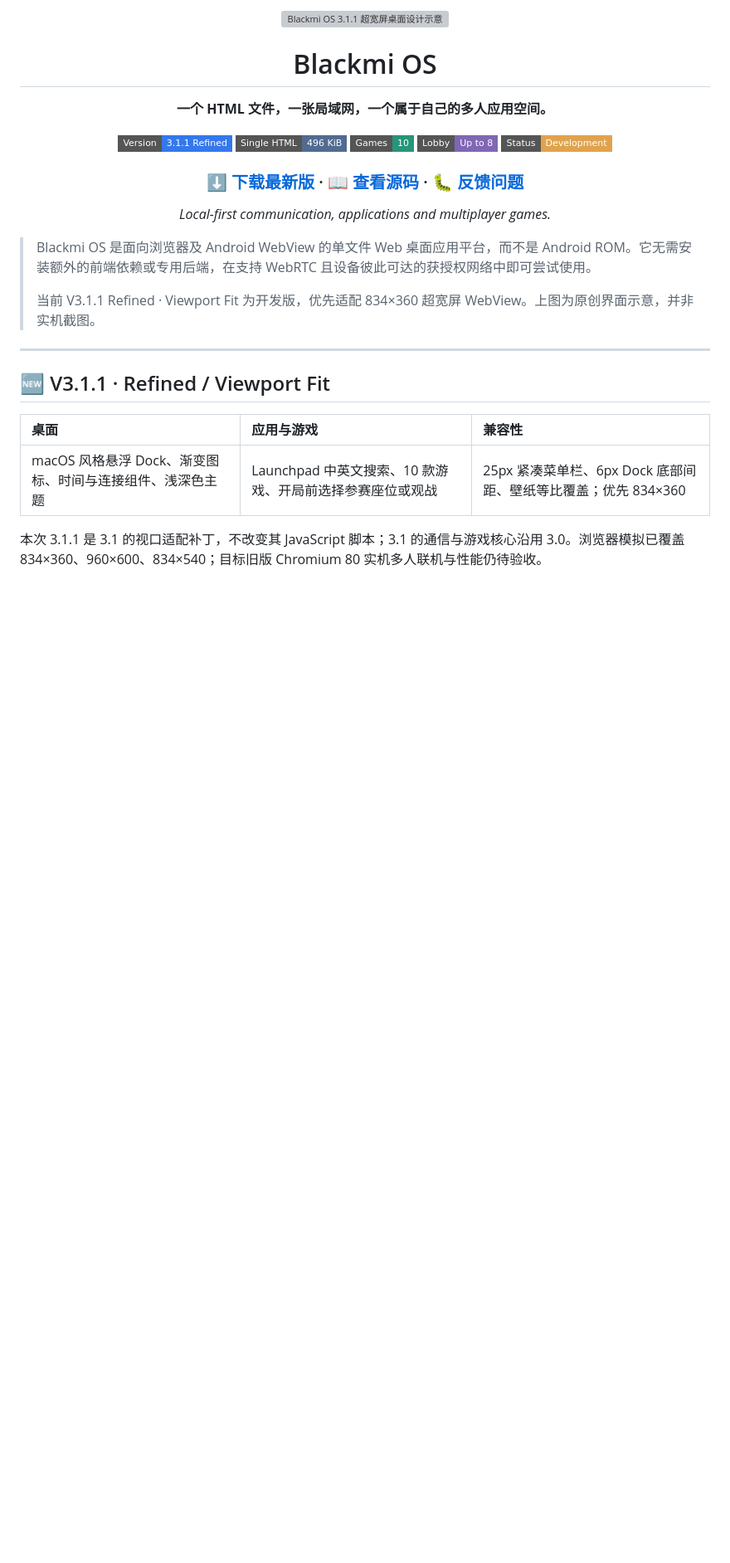
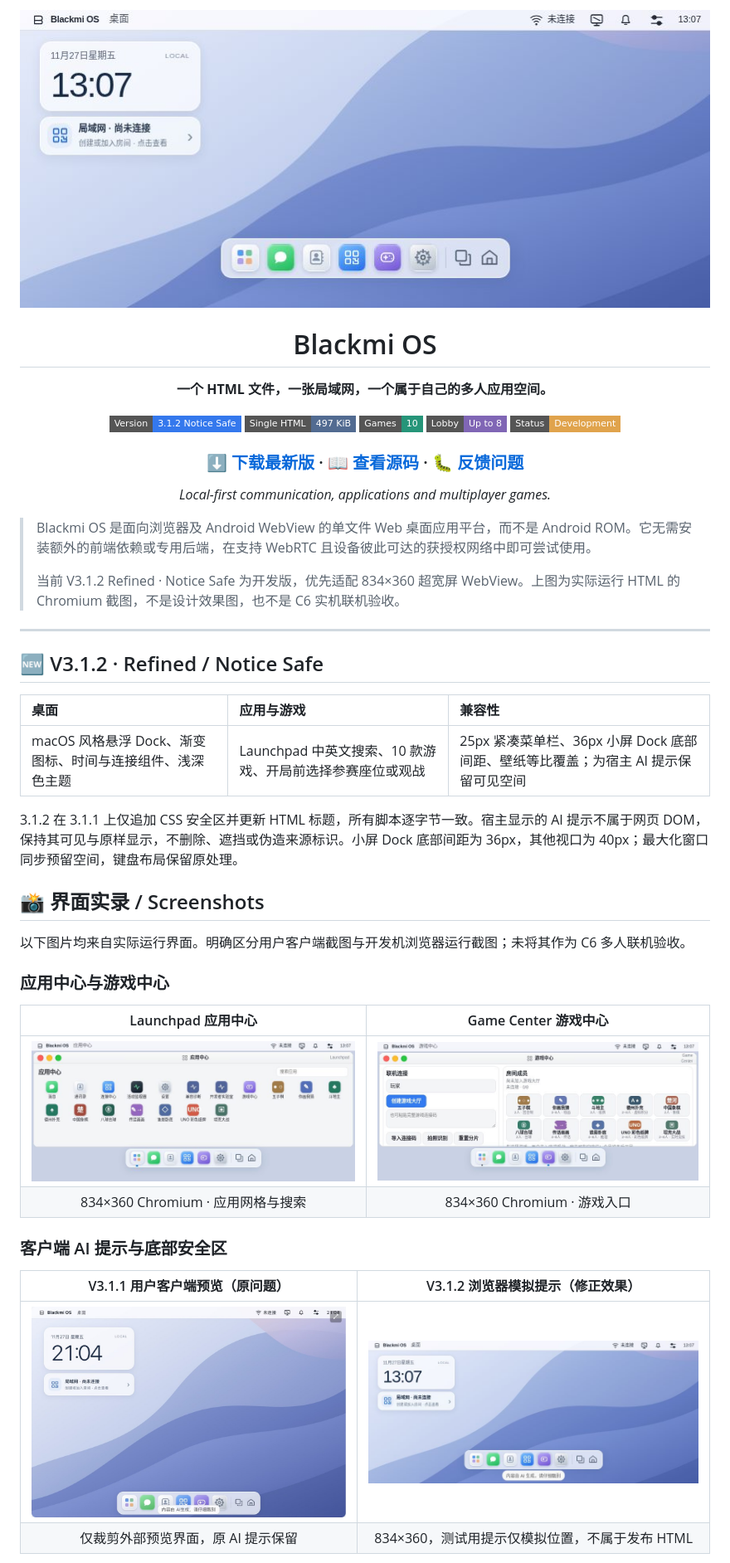
Before and after one commit to xiaoblackmi/Blackmi-os, a Markdown page: README.md, the part around one of its changes. Shown at 83% size. Rendered like a GitHub page; pictures changed too: docs/assets/screenshots/Blackmi_3.1.2_desktop.jpg (added), docs/assets/screenshots/Blackmi_3.1.2_game-center.jpg (added), docs/assets/screenshots/Blackmi_3.1.2_launchpad.jpg (added); badges without logos; blank space fills up the shorter version; grey boxes are pictures that could not be loaded.

Commit message:
Add real UI screenshots and preserve host notice safe area in v3.1.2

```diff
--- a/README.md
+++ b/README.md
@@ -1,13 +1,13 @@
 <div align="center">
 
-<img src="docs/assets/blackmi-refined.svg" alt="Blackmi OS 3.1.1 超宽屏桌面设计示意" width="100%">
+<img src="docs/assets/screenshots/Blackmi_3.1.2_desktop.jpg" alt="Blackmi OS 3.1.2 在 834×360 Chromium 视口中的运行截图" width="100%">
 
 # Blackmi OS
 
 **一个 HTML 文件，一张局域网，一个属于自己的多人应用空间。**
 
-![Version](https://img.shields.io/badge/Version-3.1.1%20Refined-3478ED?style=flat-square)
-![HTML](https://img.shields.io/badge/Single%20HTML-496%20KiB-526B91?style=flat-square)
+![Version](https://img.shields.io/badge/Version-3.1.2%20Notice%20Safe-3478ED?style=flat-square)
+![HTML](https://img.shields.io/badge/Single%20HTML-497%20KiB-526B91?style=flat-square)
 ![Games](https://img.shields.io/badge/Games-10-269579?style=flat-square)
 ![Players](https://img.shields.io/badge/Lobby-Up%20to%208-8066B5?style=flat-square)
 ![Status](https://img.shields.io/badge/Status-Development-E0A34C?style=flat-square)
@@ -20,14 +20,33 @@
 
 > Blackmi OS 是面向浏览器及 Android WebView 的单文件 Web 桌面应用平台，而不是 Android ROM。它无需安装额外的前端依赖或专用后端，在支持 WebRTC 且设备彼此可达的获授权网络中即可尝试使用。
 >
-> 当前 V3.1.1 Refined · Viewport Fit 为开发版，优先适配 834×360 超宽屏 WebView。上图为原创界面示意，并非实机截图。
+> 当前 V3.1.2 Refined · Notice Safe 为开发版，优先适配 834×360 超宽屏 WebView。上图为实际运行 HTML 的 Chromium 截图，不是设计效果图，也不是 C6 实机联机验收。
 
 ---
 
-## 🆕 V3.1.1 · Refined / Viewport Fit
+## 🆕 V3.1.2 · Refined / Notice Safe
 
 | 桌面 | 应用与游戏 | 兼容性 |
 | :--- | :--- | :--- |
-| macOS 风格悬浮 Dock、渐变图标、时间与连接组件、浅深色主题 | Launchpad 中英文搜索、10 款游戏、开局前选择参赛座位或观战 | 25px 紧凑菜单栏、6px Dock 底部间距、壁纸等比覆盖；优先 834×360 |
+| macOS 风格悬浮 Dock、渐变图标、时间与连接组件、浅深色主题 | Launchpad 中英文搜索、10 款游戏、开局前选择参赛座位或观战 | 25px 紧凑菜单栏、36px 小屏 Dock 底部间距、壁纸等比覆盖；为宿主 AI 提示保留可见空间 |
 
-本次 3.1.1 是 3.1 的视口适配补丁，不改变其 JavaScript 脚本；3.1 的通信与游戏核心沿用 3.0。浏览器模拟已覆盖 834×360、960×600、834×540；目标旧版 Chromium 80 实机多人联机与性能仍待验收。
+3.1.2 在 3.1.1 上仅追加 CSS 安全区并更新 HTML 标题，所有脚本逐字节一致。宿主显示的 AI 提示不属于网页 DOM，保持其可见与原样显示，不删除、遮挡或伪造来源标识。小屏 Dock 底部间距为 36px，其他视口为 40px；最大化窗口同步预留空间，键盘布局保留原处理。
+
+## 📸 界面实录 / Screenshots
+
+以下图片均来自实际运行界面。明确区分用户客户端截图与开发机浏览器运行截图；未将其作为 C6 多人联机验收。
+
+### 应用中心与游戏中心
+
+| Launchpad 应用中心 | Game Center 游戏中心 |
+| :---: | :---: |
+| <img src="docs/assets/screenshots/Blackmi_3.1.2_launchpad.jpg" alt="应用中心实际运行" width="100%"> | <img src="docs/assets/screenshots/Blackmi_3.1.2_game-center.jpg" alt="游戏中心实际运行" width="100%"> |
+| 834×360 Chromium · 应用网格与搜索 | 834×360 Chromium · 游戏入口 |
+
+### 客户端 AI 提示与底部安全区
+
+| V3.1.1 用户客户端预览（原问题） | V3.1.2 浏览器模拟提示（修正效果） |
+| :---: | :---: |
+| <img src="docs/assets/screenshots/Blackmi_client_preview.jpg" alt="用户提供的客户端截图，提示与 Dock 重叠" width="100%"> | <img src="docs/assets/screenshots/Blackmi_3.1.2_notice_preview.jpg" alt="浏览器模拟宿主提示，Dock 上移留出空间" width="100%"> |
+| 仅裁剪外部预览界面，原 AI 提示保留 | 834×360，测试用提示仅模拟位置，不属于发布 HTML |
+
```
Also changed, not shown: other parts of README.md (+14 -10 lines), 1 other file.
